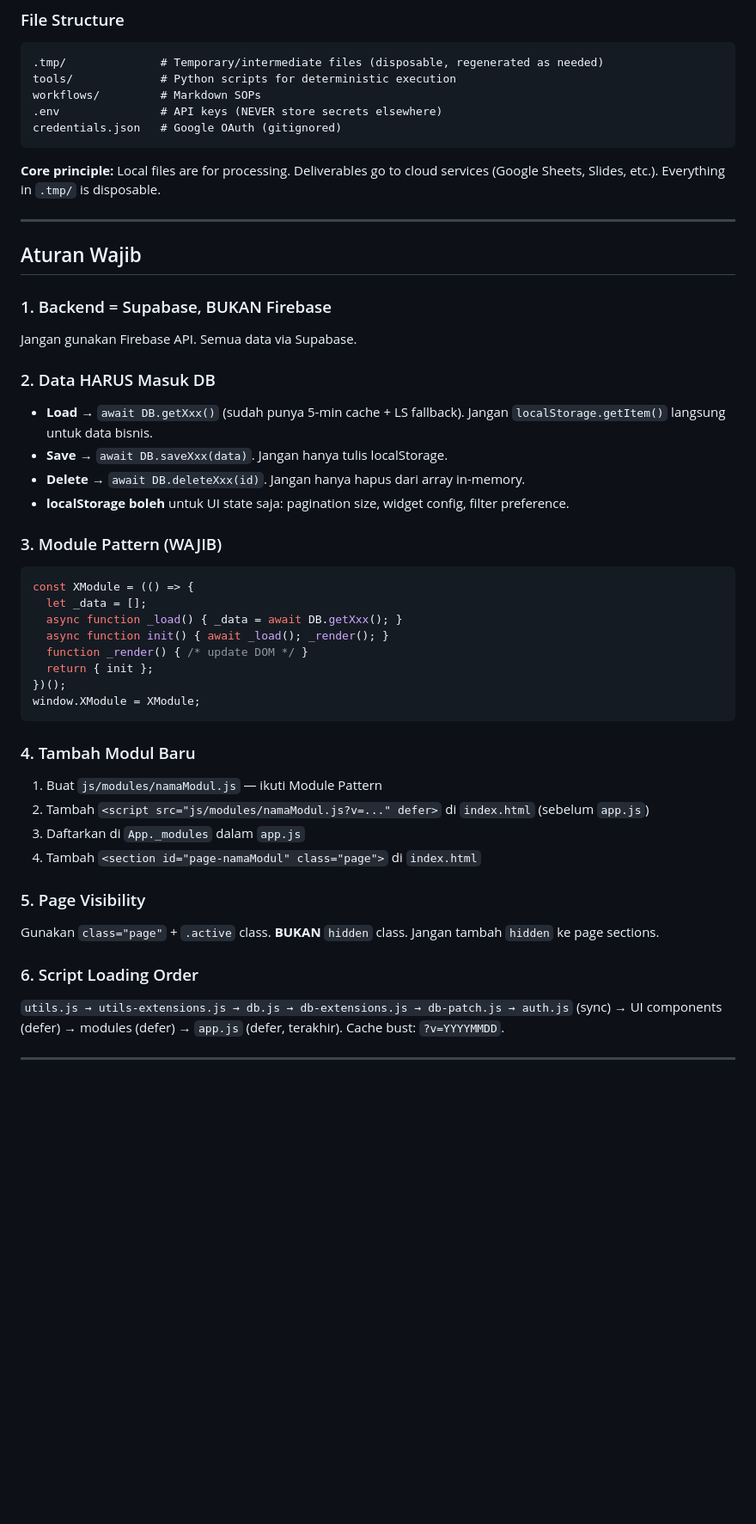
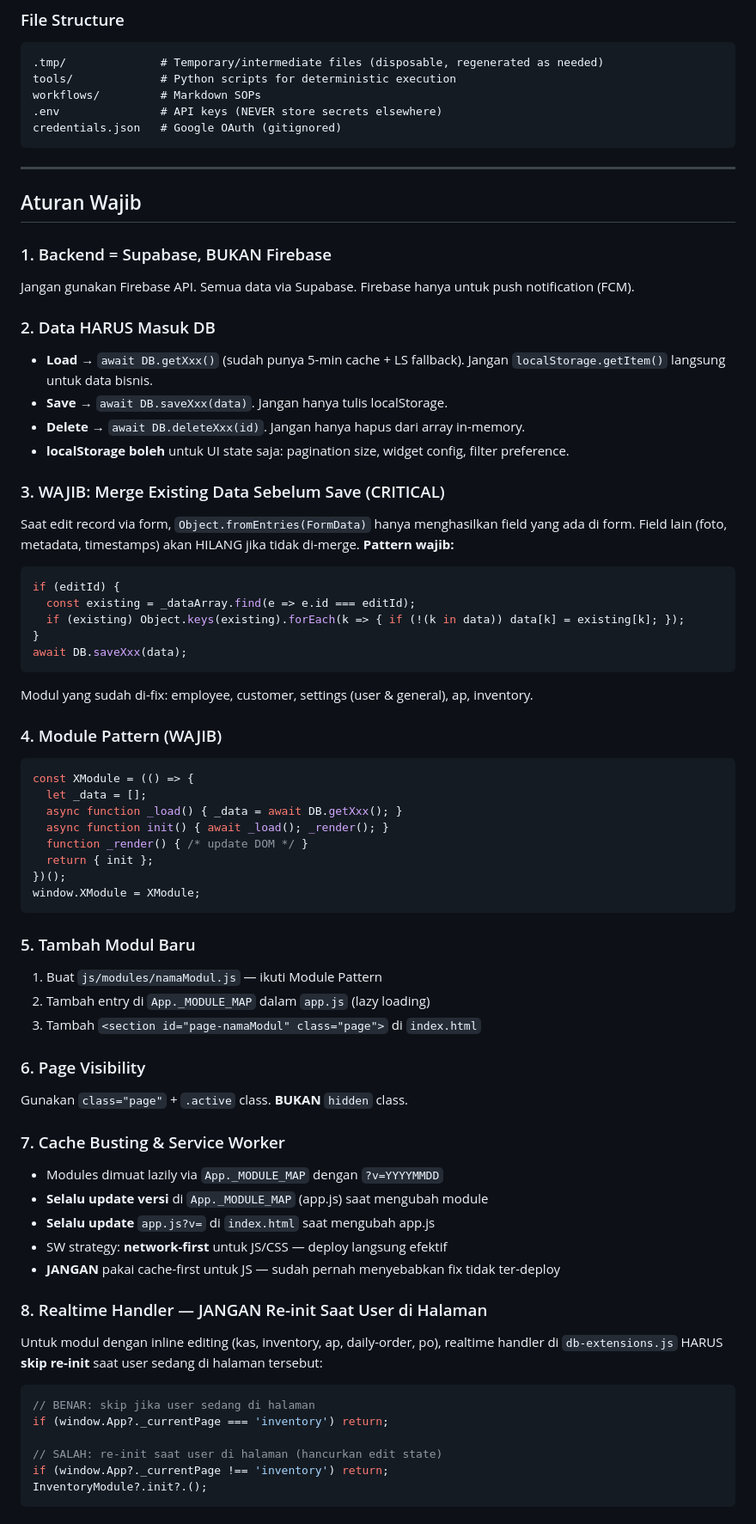
Before and after one commit to segaDG/Becca-V2.0, a Markdown page: CLAUDE.md, the part around one of its changes. Shown at 86% size. GitHub-like rendering; blank space fills up the shorter version.

````diff
--- a/CLAUDE.md
+++ b/CLAUDE.md
@@ -44,15 +44,13 @@ workflows/         # Markdown SOPs
 credentials.json   # Google OAuth (gitignored)
 ```
 
-**Core principle:** Local files are for processing. Deliverables go to cloud services (Google Sheets, Slides, etc.). Everything in `.tmp/` is disposable.
-
 ---
 
 ## Aturan Wajib
 
 ### 1. Backend = Supabase, BUKAN Firebase
 
-Jangan gunakan Firebase API. Semua data via Supabase.
+Jangan gunakan Firebase API. Semua data via Supabase. Firebase hanya untuk push notification (FCM).
 
 ### 2. Data HARUS Masuk DB
 
@@ -61,7 +59,21 @@ Jangan gunakan Firebase API. Semua data via Supabase.
 - **Delete** → `await DB.deleteXxx(id)`. Jangan hanya hapus dari array in-memory.
 - **localStorage boleh** untuk UI state saja: pagination size, widget config, filter preference.
 
-### 3. Module Pattern (WAJIB)
+### 3. WAJIB: Merge Existing Data Sebelum Save (CRITICAL)
+
+Saat edit record via form, `Object.fromEntries(FormData)` hanya menghasilkan field yang ada di form. Field lain (foto, metadata, timestamps) akan HILANG jika tidak di-merge. **Pattern wajib:**
+
+```js
+if (editId) {
+  const existing = _dataArray.find(e => e.id === editId);
+  if (existing) Object.keys(existing).forEach(k => { if (!(k in data)) data[k] = existing[k]; });
+}
+await DB.saveXxx(data);
+```
+
+Modul yang sudah di-fix: employee, customer, settings (user & general), ap, inventory.
+
+### 4. Module Pattern (WAJIB)
 
 ```js
 const XModule = (() => {
@@ -74,17 +86,34 @@ const XModule = (() => {
 window.XModule = XModule;
 ```
 
-### 4. Tambah Modul Baru
+### 5. Tambah Modul Baru
 
 1. Buat `js/modules/namaModul.js` — ikuti Module Pattern
-2. Tambah `<script src="js/modules/namaModul.js?v=..." defer>` di `index.html` (sebelum `app.js`)
-3. Daftarkan di `App._modules` dalam `app.js`
-4. Tambah `<section id="page-namaModul" class="page">` di `index.html`
+2. Tambah entry di `App._MODULE_MAP` dalam `app.js` (lazy loading)
+3. Tambah `<section id="page-namaModul" class="page">` di `index.html`
 
-### 5. Page Visibility
+### 6. Page Visibility
 
-Gunakan `class="page"` + `.active` class. **BUKAN** `hidden` class. Jangan tambah `hidden` ke page sections.
+Gunakan `class="page"` + `.active` class. **BUKAN** `hidden` class.
 
-### 6. Script Loading Order
+### 7. Cache Busting & Service Worker
 
-`utils.js → utils-extensions.js → db.js → db-extensions.js → db-patch.js → auth.js` (sync) → UI components (defer) → modules (defer) → `app.js` (defer, terakhir). Cache bust: `?v=YYYYMMDD`.
+- Modules dimuat lazily via `App._MODULE_MAP` dengan `?v=YYYYMMDD`
+- **Selalu update versi** di `App._MODULE_MAP` (app.js) saat mengubah module
+- **Selalu update** `app.js?v=` di `index.html` saat mengubah app.js
+- SW strategy: **network-first** untuk JS/CSS — deploy langsung efektif
+- **JANGAN** pakai cache-first untuk JS — sudah pernah menyebabkan fix tidak ter-deploy
+
+### 8. Realtime Handler — JANGAN Re-init Saat User di Halaman
+
+Untuk modul dengan inline editing (kas, inventory, ap, daily-order, po), realtime handler di `db-extensions.js` HARUS **skip re-init** saat user sedang di halaman tersebut:
+
+```js
+// BENAR: skip jika user sedang di halaman
+if (window.App?._currentPage === 'inventory') return;
+
+// SALAH: re-init saat user di halaman (hancurkan edit state)
+if (window.App?._currentPage !== 'inventory') return;
+InventoryModule?.init?.();
+```
+
````
Also changed, not shown: other parts of CLAUDE.md (+29 -13 lines).
